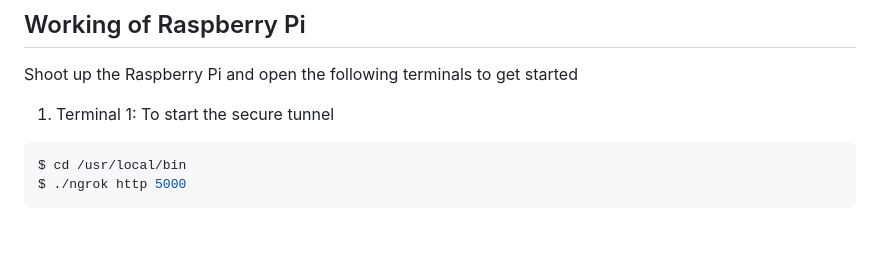
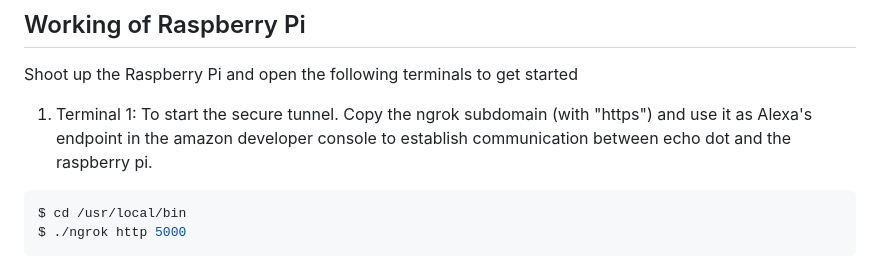
Before and after one commit to Tejas-Deo/Well-walk-redefining-mobility-communication-and-robotics-for-older-adults, a Markdown page: README.md, the part around the change. Drawn GitHub-style; blank space fills up the shorter version.

````diff
--- a/README.md
+++ b/README.md
@@ -88,7 +88,8 @@ The wiring diagram and the workload between the 2 Node MCUs is distributed as fo
 
 ## Working of Raspberry Pi
 Shoot up the Raspberry Pi and open the following terminals to get started
-1. Terminal 1: To start the secure tunnel
+
+1. Terminal 1: To start the secure tunnel. Copy the ngrok subdomain (with "https") and use it as Alexa's endpoint in the amazon developer console to establish communication between echo dot and the raspberry pi.
 ```bash
 $ cd /usr/local/bin
 $ ./ngrok http 5000
````
